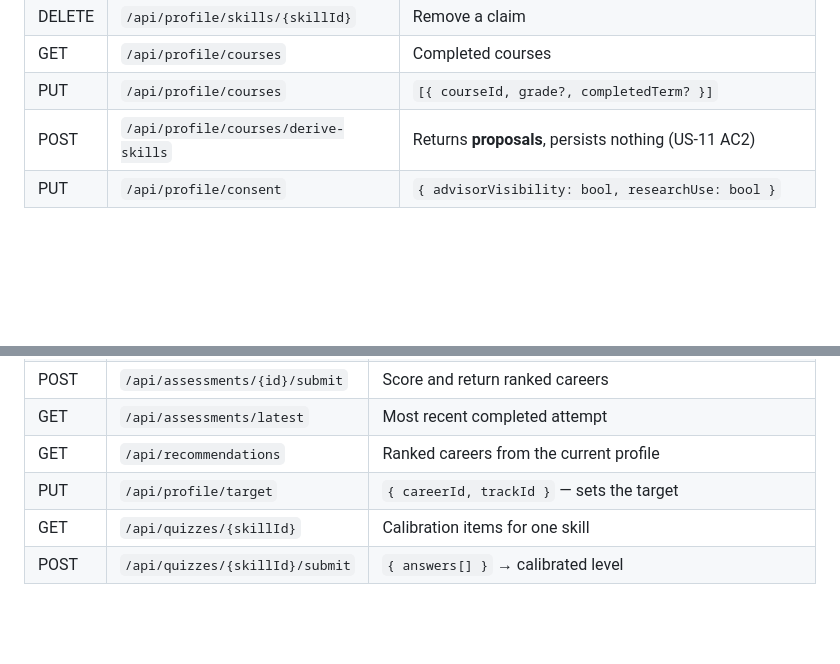
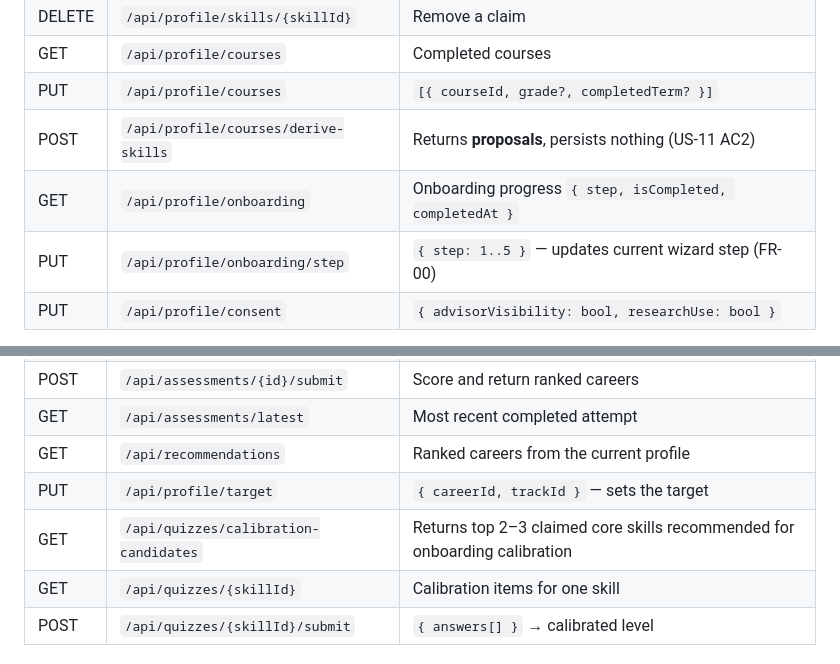
Before and after one commit to Masar-SCU/Masar, a Markdown page: docs/07-api-contract.md, 2 parts joined by grey strips. Drawn GitHub-style; blank space fills up the shorter version.

Commit message:
docs(api): document onboarding progression and separate assessment vs quiz endpoints

```diff
--- a/docs/07-api-contract.md
+++ b/docs/07-api-contract.md
@@ -91,6 +91,8 @@ used to enumerate registered emails ([NFR-06](02-requirements.md#nfr-06--authent
 | GET | `/api/profile/courses` | Completed courses |
 | PUT | `/api/profile/courses` | `[{ courseId, grade?, completedTerm? }]` |
 | POST | `/api/profile/courses/derive-skills` | Returns **proposals**, persists nothing (US-11 AC2) |
+| GET | `/api/profile/onboarding` | Onboarding progress `{ step, isCompleted, completedAt }` |
+| PUT | `/api/profile/onboarding/step` | `{ step: 1..5 }` — updates current wizard step (FR-00) |
 | PUT | `/api/profile/consent` | `{ advisorVisibility: bool, researchUse: bool }` |
 
 **There is no `/api/profile/{id}`.** Identity comes from the token, so a whole class of
@@ -148,6 +150,7 @@ Public read-only reference data. Cacheable; `Cache-Control: public, max-age=3600
 | GET | `/api/assessments/latest` | Most recent completed attempt |
 | GET | `/api/recommendations` | Ranked careers from the current profile |
 | PUT | `/api/profile/target` | `{ careerId, trackId }` — sets the target |
+| GET | `/api/quizzes/calibration-candidates` | Returns top 2–3 claimed core skills recommended for onboarding calibration |
 | GET | `/api/quizzes/{skillId}` | Calibration items for one skill |
 | POST | `/api/quizzes/{skillId}/submit` | `{ answers[] }` → calibrated level |
 
```
